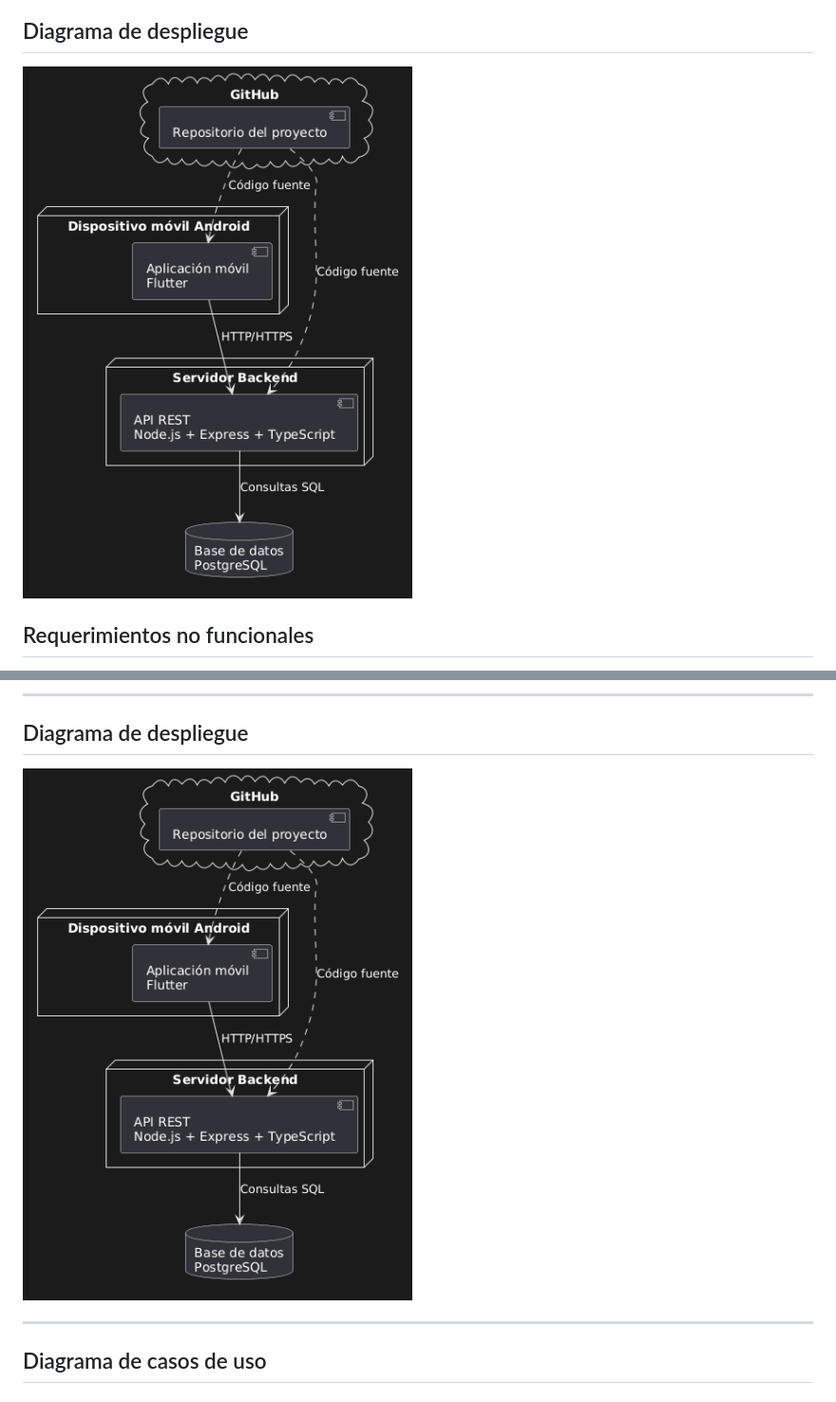
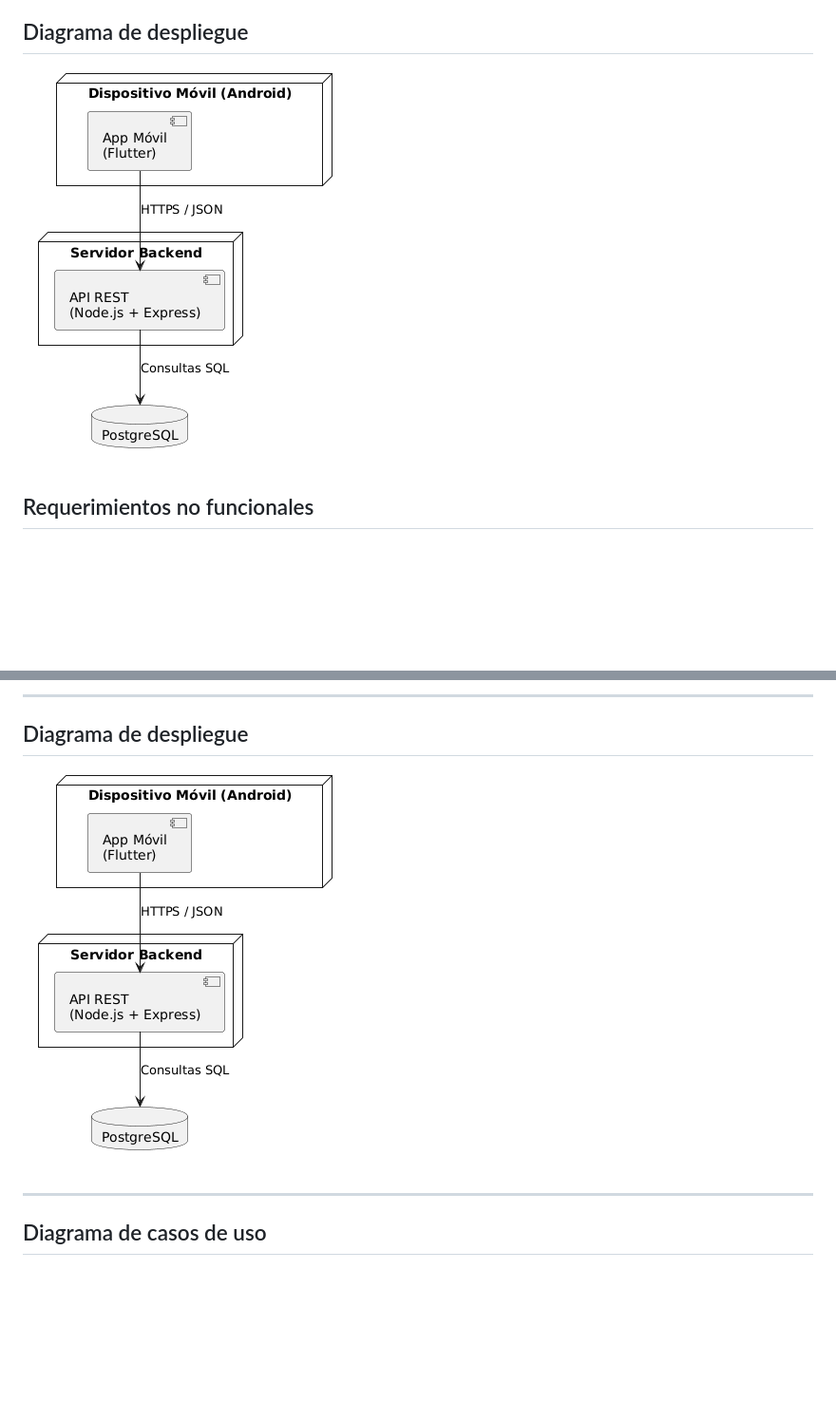
Before and after one commit to tybiuu/AsistApp-Frontend, a Markdown page: README.md, 2 parts joined by grey strips. Shown at 95% size. Rendered like a GitHub page; blank space fills up the shorter version.

Commit message:
Update README.md
Se actualizo el diagrama de despliegue

```diff
--- a/README.md
+++ b/README.md
@@ -23,7 +23,7 @@ Para la instalacion, primero se descarga PostgreSQL de la pagina principal. Al e
 Figma es una herramienta de diseño de interfaces colaborativa basada en la nube. Permite crear wireframes, prototipos interactivos y el diseño visual final de la aplicación.
 No requiere de instalacion, puesto que es una herramienta de web.
 ## Diagrama de despliegue
-![Diagrama de despliegue](docs/diagrama_despliegue.png)
+![Diagrama de despliegue](docs/diagrama_despliegue2.png)
 
 ## Requerimientos no funcionales
 
@@ -62,7 +62,7 @@ Los requerimientos no funcionales definen las características de calidad que de
 
 ## Diagrama de despliegue
 
-![Diagrama de despliegue](docs/diagrama_despliegue.png)
+![Diagrama de despliegue](docs/diagrama_despliegue2.png)
 
 ---
 
```
